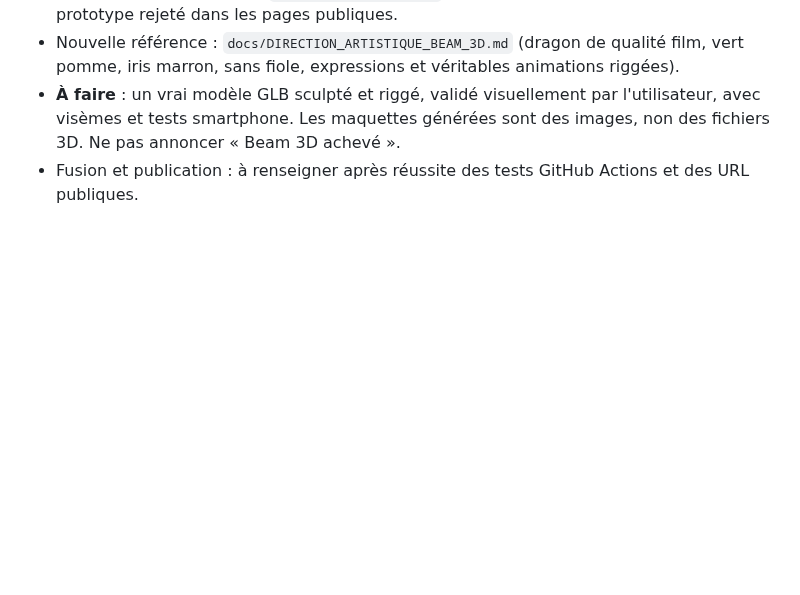
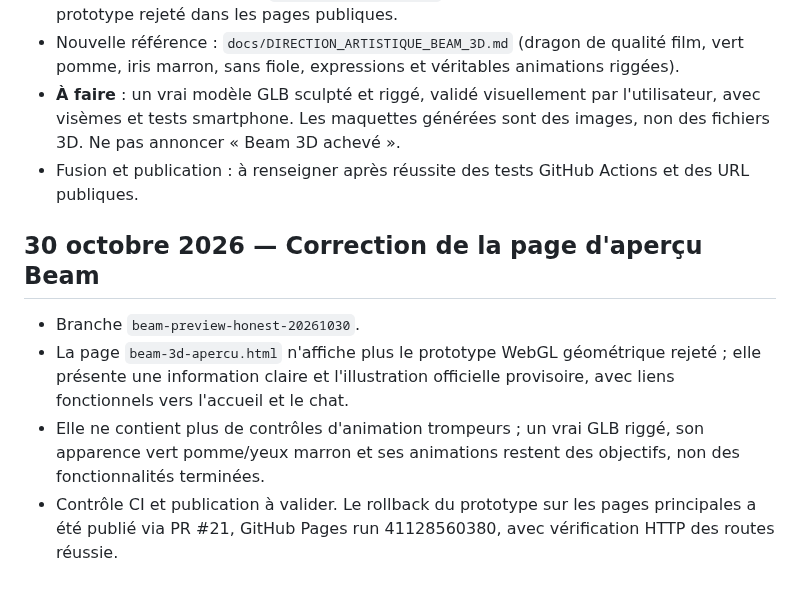
Before and after one commit to sigroupeimmo4-ux/UNKNOW, a Markdown page: docs/PASSATION_STUDYBEAM.md, the part around the change. Drawn GitHub-style; blank space fills up the shorter version.

Commit message:
Document removal of rejected Beam demo and verified safe rollback

```diff
--- a/docs/PASSATION_STUDYBEAM.md
+++ b/docs/PASSATION_STUDYBEAM.md
@@ -133,3 +133,9 @@ Bleu ciel `#BBDCF2`, menthe `#C5E9D9`, pêche `#F8DCCE`, jaune `#F7E9AC`, rose `
 - Nouvelle référence : `docs/DIRECTION_ARTISTIQUE_BEAM_3D.md` (dragon de qualité film, vert pomme, iris marron, sans fiole, expressions et véritables animations riggées).
 - **À faire** : un vrai modèle GLB sculpté et riggé, validé visuellement par l'utilisateur, avec visèmes et tests smartphone. Les maquettes générées sont des images, non des fichiers 3D. Ne pas annoncer « Beam 3D achevé ».
 - Fusion et publication : à renseigner après réussite des tests GitHub Actions et des URL publiques.
+
+## 30 octobre 2026 — Correction de la page d'aperçu Beam
+- Branche `beam-preview-honest-20261030`.
+- La page `beam-3d-apercu.html` n'affiche plus le prototype WebGL géométrique rejeté ; elle présente une information claire et l'illustration officielle provisoire, avec liens fonctionnels vers l'accueil et le chat.
+- Elle ne contient plus de contrôles d'animation trompeurs ; un vrai GLB riggé, son apparence vert pomme/yeux marron et ses animations restent des objectifs, non des fonctionnalités terminées.
+- Contrôle CI et publication à valider. Le rollback du prototype sur les pages principales a été publié via PR #21, GitHub Pages run 41128560380, avec vérification HTTP des routes réussie.
```
